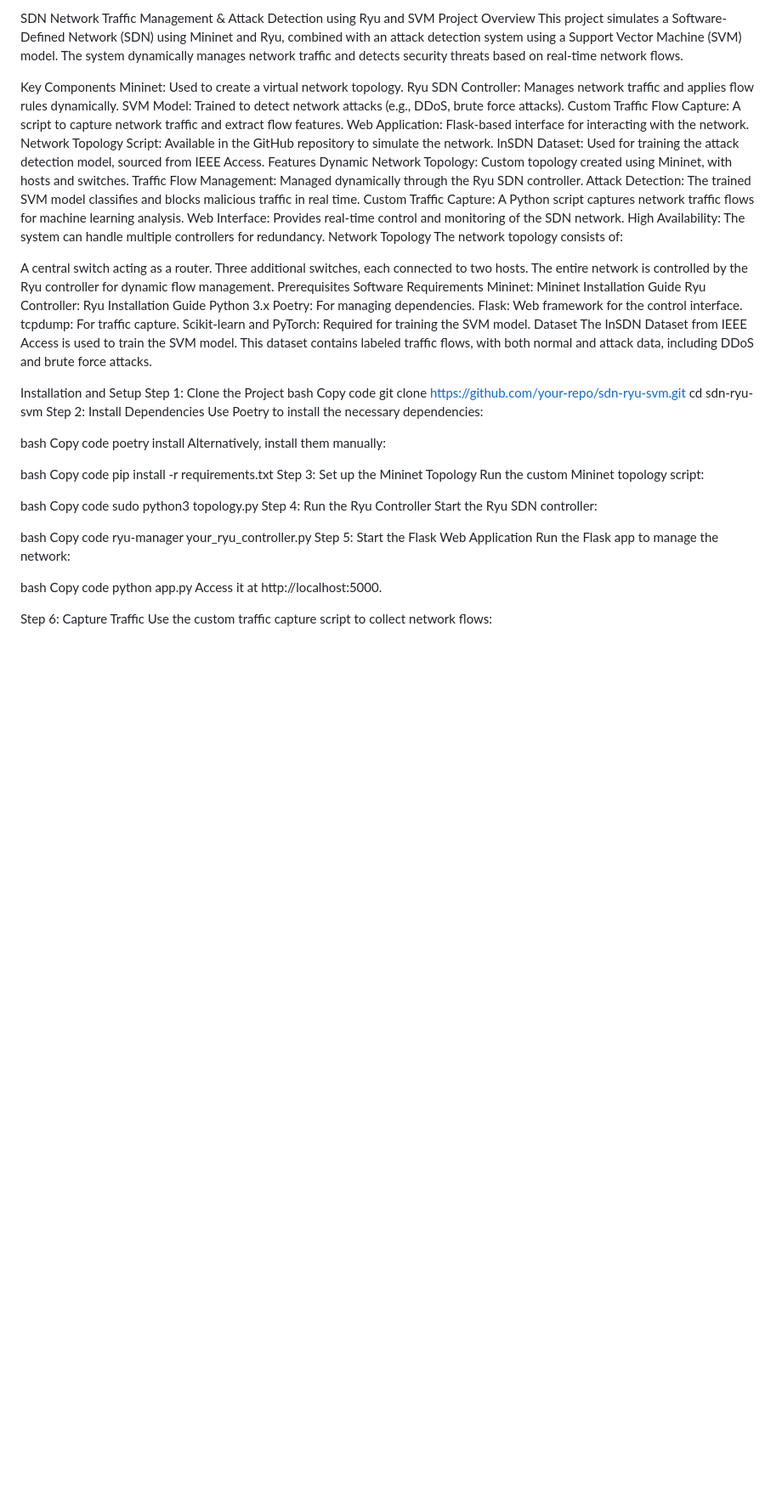
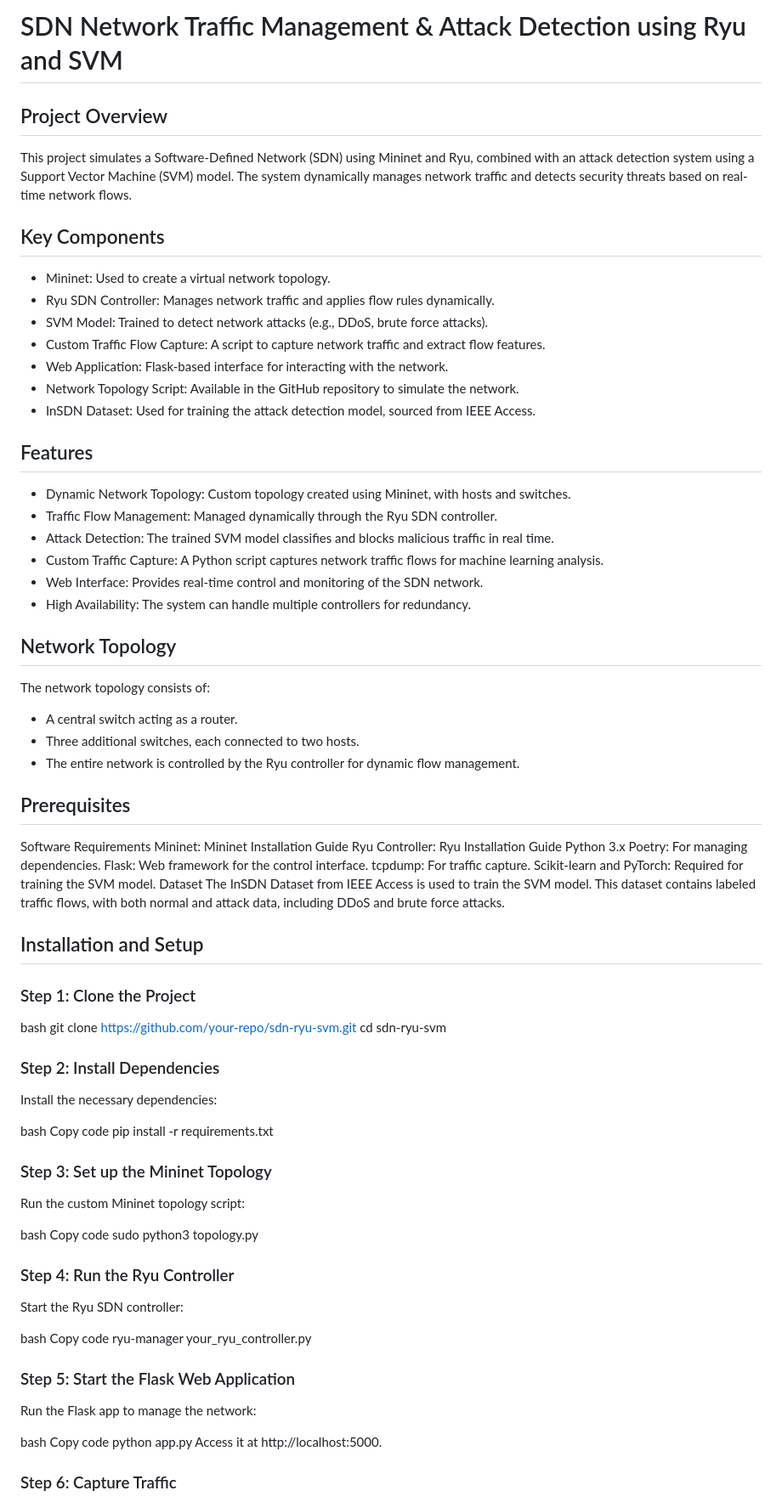
Before and after one commit to Rayan-Faiz/SDN_Network_Administration_and_IDS_IPS_using_ML, a Markdown page: README.md, the part around the change printed below. Shown: that part at 85% size. Rendered like a GitHub page; blank space fills up the shorter version.

```diff
--- a/README.md
+++ b/README.md
@@ -1,29 +1,29 @@
-SDN Network Traffic Management & Attack Detection using Ryu and SVM
-Project Overview
+# SDN Network Traffic Management & Attack Detection using Ryu and SVM
+## Project Overview
 This project simulates a Software-Defined Network (SDN) using Mininet and Ryu, combined with an attack detection system using a Support Vector Machine (SVM) model. The system dynamically manages network traffic and detects security threats based on real-time network flows.
 
-Key Components
-Mininet: Used to create a virtual network topology.
-Ryu SDN Controller: Manages network traffic and applies flow rules dynamically.
-SVM Model: Trained to detect network attacks (e.g., DDoS, brute force attacks).
-Custom Traffic Flow Capture: A script to capture network traffic and extract flow features.
-Web Application: Flask-based interface for interacting with the network.
-Network Topology Script: Available in the GitHub repository to simulate the network.
-InSDN Dataset: Used for training the attack detection model, sourced from IEEE Access.
-Features
-Dynamic Network Topology: Custom topology created using Mininet, with hosts and switches.
-Traffic Flow Management: Managed dynamically through the Ryu SDN controller.
-Attack Detection: The trained SVM model classifies and blocks malicious traffic in real time.
-Custom Traffic Capture: A Python script captures network traffic flows for machine learning analysis.
-Web Interface: Provides real-time control and monitoring of the SDN network.
-High Availability: The system can handle multiple controllers for redundancy.
-Network Topology
+## Key Components
+- Mininet: Used to create a virtual network topology.
+- Ryu SDN Controller: Manages network traffic and applies flow rules dynamically.
+- SVM Model: Trained to detect network attacks (e.g., DDoS, brute force attacks).
+- Custom Traffic Flow Capture: A script to capture network traffic and extract flow features.
+- Web Application: Flask-based interface for interacting with the network.
+- Network Topology Script: Available in the GitHub repository to simulate the network.
+- InSDN Dataset: Used for training the attack detection model, sourced from IEEE Access.
+## Features
+- Dynamic Network Topology: Custom topology created using Mininet, with hosts and switches.
+- Traffic Flow Management: Managed dynamically through the Ryu SDN controller.
+- Attack Detection: The trained SVM model classifies and blocks malicious traffic in real time.
+- Custom Traffic Capture: A Python script captures network traffic flows for machine learning analysis.
+- Web Interface: Provides real-time control and monitoring of the SDN network.
+- High Availability: The system can handle multiple controllers for redundancy.
+## Network Topology
 The network topology consists of:
 
-A central switch acting as a router.
-Three additional switches, each connected to two hosts.
-The entire network is controlled by the Ryu controller for dynamic flow management.
-Prerequisites
+- A central switch acting as a router.
+- Three additional switches, each connected to two hosts.
+- The entire network is controlled by the Ryu controller for dynamic flow management.
+## Prerequisites
 Software Requirements
 Mininet: Mininet Installation Guide
 Ryu Controller: Ryu Installation Guide
@@ -35,36 +35,30 @@ Scikit-learn and PyTorch: Required for training the SVM model.
 Dataset
 The InSDN Dataset from IEEE Access is used to train the SVM model. This dataset contains labeled traffic flows, with both normal and attack data, including DDoS and brute force attacks.
 
-Installation and Setup
-Step 1: Clone the Project
+## Installation and Setup
+### Step 1: Clone the Project
 bash
-Copy code
 git clone https://github.com/your-repo/sdn-ryu-svm.git
 cd sdn-ryu-svm
-Step 2: Install Dependencies
-Use Poetry to install the necessary dependencies:
-
-bash
-Copy code
-poetry install
-Alternatively, install them manually:
+### Step 2: Install Dependencies
+Install the necessary dependencies:
 
 bash
 Copy code
 pip install -r requirements.txt
-Step 3: Set up the Mininet Topology
+### Step 3: Set up the Mininet Topology
 Run the custom Mininet topology script:
 
 bash
 Copy code
 sudo python3 topology.py
-Step 4: Run the Ryu Controller
+### Step 4: Run the Ryu Controller
 Start the Ryu SDN controller:
 
 bash
 Copy code
 ryu-manager your_ryu_controller.py
-Step 5: Start the Flask Web Application
+### Step 5: Start the Flask Web Application
 Run the Flask app to manage the network:
 
 bash
@@ -72,7 +66,7 @@ Copy code
 python app.py
 Access it at http://localhost:5000.
 
-Step 6: Capture Traffic
+### Step 6: Capture Traffic
 Use the custom traffic capture script to collect network flows:
 
 bash
```
Also changed, not shown: other parts of README.md (+7 -7 lines).
